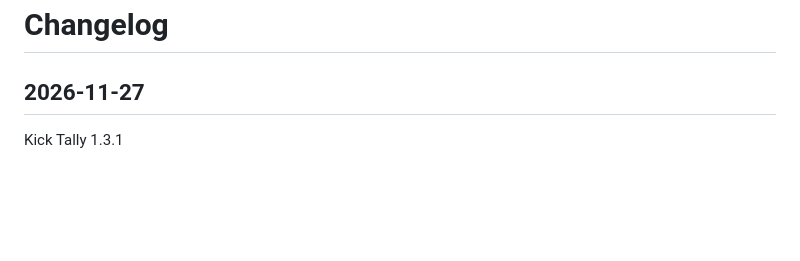
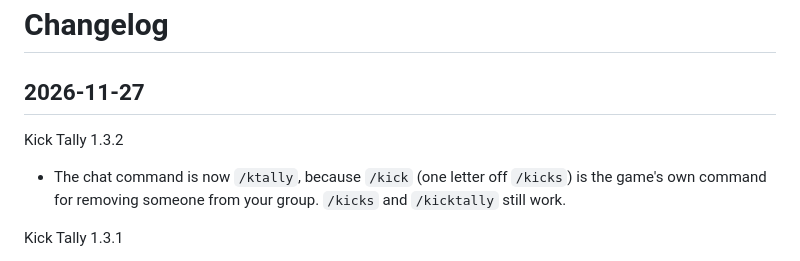
Before and after one commit to miff88/wow-forever-addons, a Markdown page: CHANGELOG.md, the part around the change. GitHub-like rendering; blank space fills up the shorter version.

```diff
--- a/CHANGELOG.md
+++ b/CHANGELOG.md
@@ -1,6 +1,9 @@
 # Changelog
 
 ## 2026-11-27
+
+Kick Tally 1.3.2
+- The chat command is now `/ktally`, because `/kick` (one letter off `/kicks`) is the game's own command for removing someone from your group. `/kicks` and `/kicktally` still work.
 
 Kick Tally 1.3.1
 - "Reset all data" on the window itself: in the C / O menu (like the damage meter) and the gear menu, as well as the arrow menu and the settings page. It asks before clearing this fight's and the overall counts. `/kicks reset` still clears them straight away.
```
Also changed, not shown: README.md (+3 -3 lines), curseforge/KickTally.md (+8 -8 lines), screenshots/KickTally.jpg (added), 2 other files.
